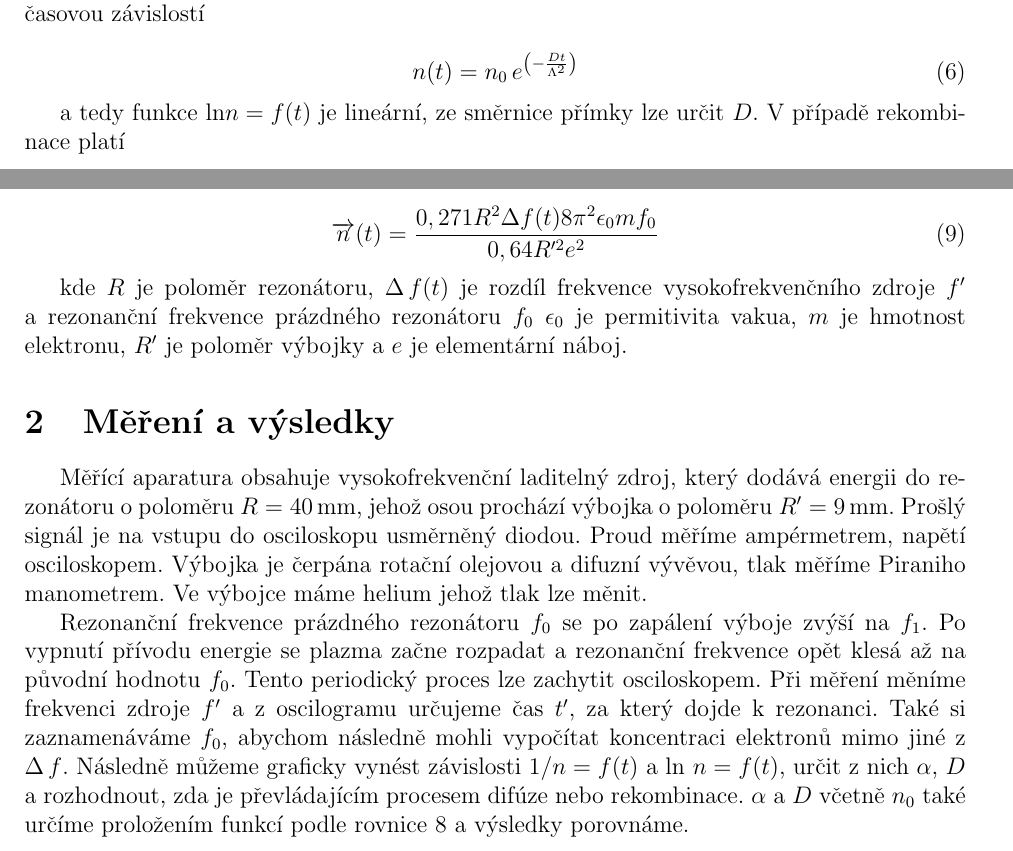
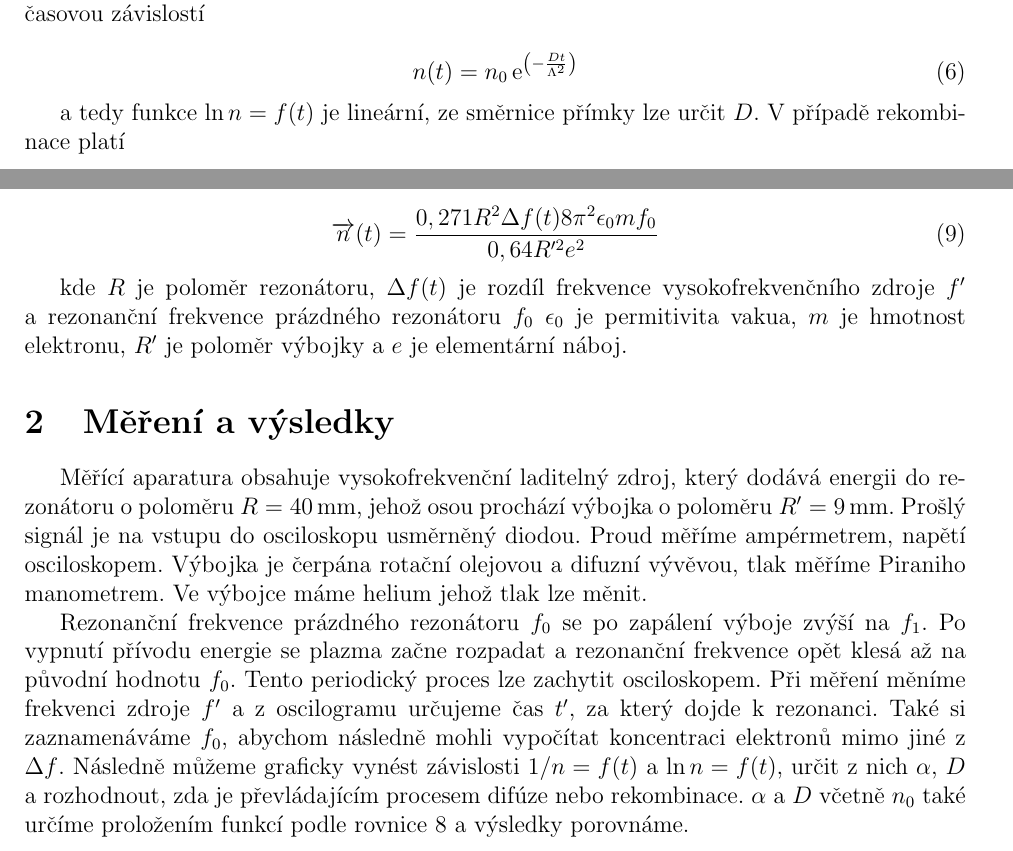
Before and after one commit to Raay473667/PraktikaPlazma, a LaTeX document (04_RozpadPlazmatu/Rozpad.tex): two parts of pages 1 and 2 of 5 before the commit and two parts of pages 1 and 2 of 6 after it, joined at a grey line, cut so that both start at the same text. Compiled offline with pdfLaTeX.

Commit message:
04: Text corrections, coefficients added

```diff
--- a/04_RozpadPlazmatu/Rozpad.tex
+++ b/04_RozpadPlazmatu/Rozpad.tex
@@ -94,10 +94,11 @@ Objemovou rekombinaci můžeme napsat jako časovou změnu koncentrace, tedy
 kde $\alpha$ je koeficient rekombinace. Obecně platí, že rekombinační ztráty se více projevují při vysokém tlaku, difuzní ztráty naopak při nízkém tlaku. Difuzní ztráty jsou charakterizovány časovou závislostí
 
 \begin{equation}
-	n(t) = n_0\,e^{\left( -\frac{Dt}{\Lambda^2}\right)}
+	n(t) = n_0\,\e^{\left( -\frac{Dt}{\Lambda^2}\right)}
 \end{equation}
 
-a tedy funkce $\text{ln}n = f(t)$ je lineární, ze směrnice přímky lze určit $D$. V případě rekombinace platí
+a tedy funkce $\ln n = f(t)$ je lineární, ze směrnice přímky lze určit $D$. V
+případě rekombinace platí
 
 \begin{equation}
 	\frac{1}{n(t)} = \frac{1}{n_0} + \alpha t
@@ -117,12 +118,24 @@ Pokud v rezonátoru zapálíme plazma, změní se jeho rezonanční frekvence $\
 	\overrightarrow{n}(t) = \frac{0,271 R^2 \Delta f(t) 8 \pi^2 \epsilon_0 m f_0}{0,64 R'^2 e^2}
 \end{equation}
 
-kde $R$ je poloměr rezonátoru, $\Delta\,f(t)$ je rozdíl frekvence vysokofrekvenčního zdroje $f'$ a rezonanční frekvence prázdného rezonátoru $f_0$ $\epsilon_0$ je permitivita vakua, $m$ je hmotnost elektronu, $R'$ je poloměr výbojky a $e$ je elementární náboj.
+kde $R$ je poloměr rezonátoru, $\Delta f(t)$ je rozdíl frekvence
+vysokofrekvenčního zdroje $f'$ a rezonanční frekvence prázdného rezonátoru
+$f_0$ $\epsilon_0$ je permitivita vakua, $m$ je hmotnost elektronu, $R'$ je
+poloměr výbojky a $e$ je elementární náboj.
 
 \section{Měření a výsledky}
 Měřící aparatura obsahuje vysokofrekvenční laditelný zdroj, který dodává energii do rezonátoru o poloměru $R = 40\,\si{\milli\meter}$, jehož osou prochází výbojka o poloměru $R' = 9\,\si{\milli\meter}$. Prošlý signál je na vstupu do osciloskopu usměrněný diodou. Proud měříme ampérmetrem, napětí osciloskopem. Výbojka je čerpána rotační olejovou a difuzní vývěvou, tlak měříme Piraniho manometrem. Ve výbojce máme helium jehož tlak lze měnit.
 
-Rezonanční frekvence prázdného rezonátoru $f_0$ se po zapálení výboje zvýší na $f_1$. Po vypnutí přívodu energie se plazma začne rozpadat a rezonanční frekvence opět klesá až na původní hodnotu $f_0$. Tento periodický proces lze zachytit osciloskopem. Při měření měníme frekvenci zdroje $f'$ a z oscilogramu určujeme čas $t'$, za který dojde k rezonanci. Také si zaznamenáváme $f_0$, abychom následně mohli vypočítat koncentraci elektronů mimo jiné z $\Delta\,f$. Následně můžeme graficky vynést závislosti $1/n = f(t)$ a $\ln\,n = f(t)$, určit z nich $\alpha$, $D$ a rozhodnout, zda je převládajícím procesem difúze nebo rekombinace. $\alpha$ a $D$ včetně $n_0$ také určíme proložením funkcí podle rovnice \ref{zpresnena} a výsledky porovnáme.
+Rezonanční frekvence prázdného rezonátoru $f_0$ se po zapálení výboje zvýší na
+$f_1$. Po vypnutí přívodu energie se plazma začne rozpadat a rezonanční
+frekvence opět klesá až na původní hodnotu $f_0$. Tento periodický proces lze
+zachytit osciloskopem. Při měření měníme frekvenci zdroje $f'$ a z oscilogramu
+určujeme čas $t'$, za který dojde k rezonanci. Také si zaznamenáváme $f_0$,
+abychom následně mohli vypočítat koncentraci elektronů mimo jiné z $\Delta f$.
+Následně můžeme graficky vynést závislosti $1/n = f(t)$ a $\ln n = f(t)$,
+určit z nich $\alpha$, $D$ a rozhodnout, zda je převládajícím procesem difúze
+nebo rekombinace. $\alpha$ a $D$ včetně $n_0$ také určíme proložením funkcí
+podle rovnice \ref{zpresnena} a výsledky porovnáme.
 
 \begin{figure}[h]
 	\centering
```
Also changed, not shown: 04_RozpadPlazmatu/Rozpad.pdf, Release1.0/Paschen.pdf (added), Release1.0/Townsend.pdf (added), 04_RozpadPlazmatu/Rozpad.tex (6 more changed lines), 4 other files.
